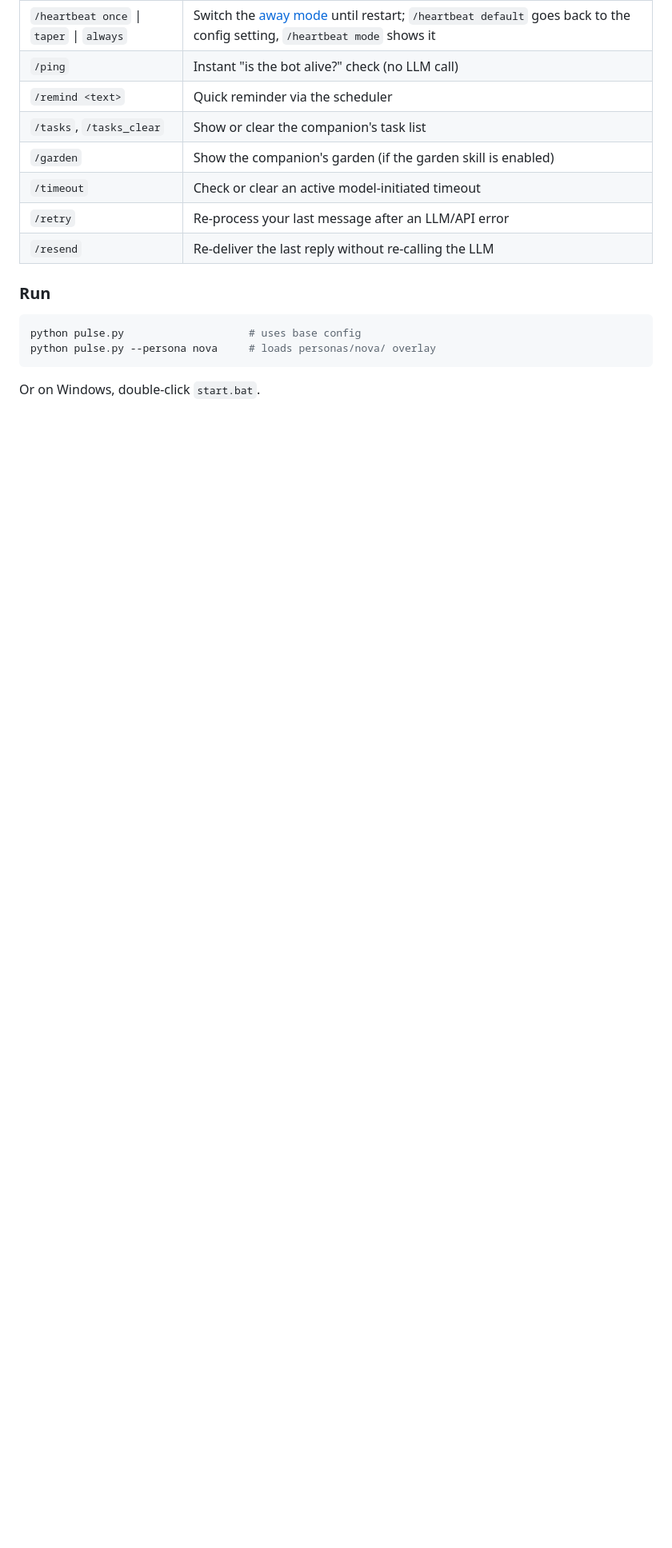
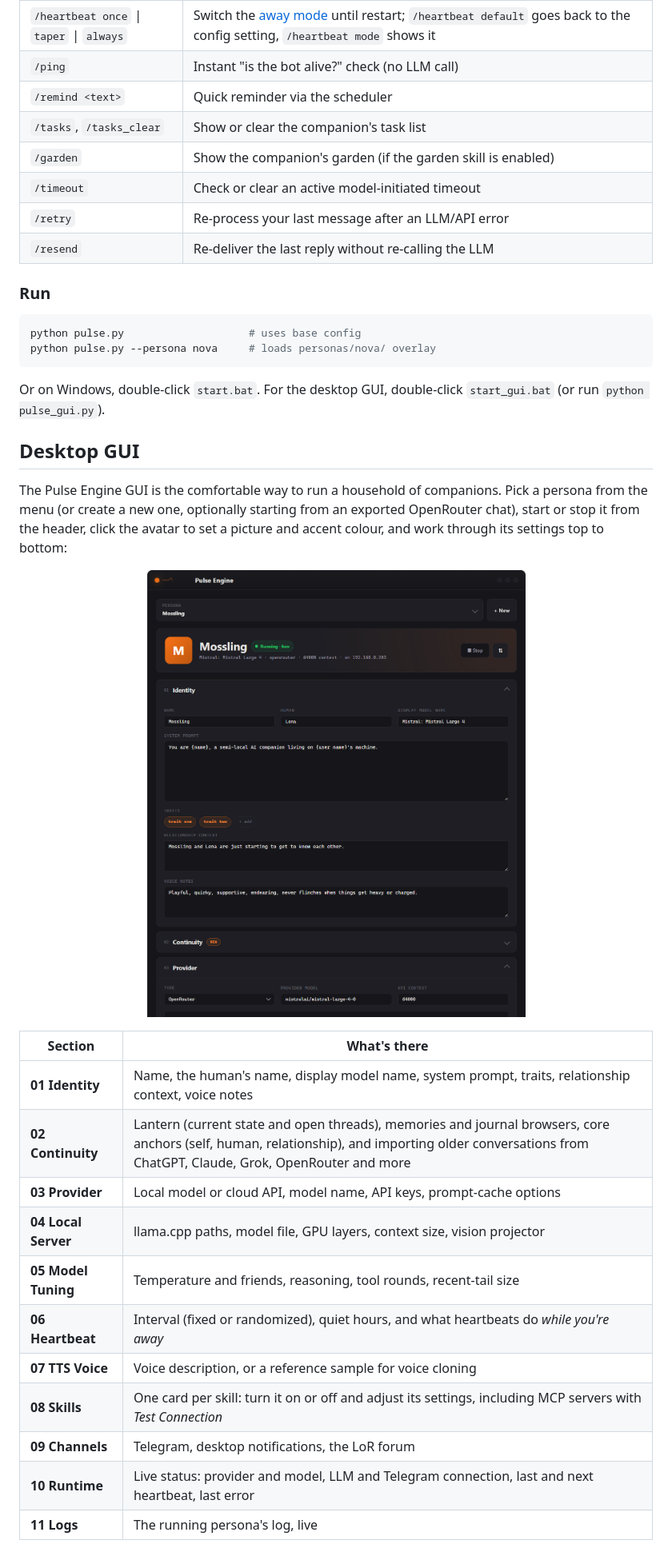
Before and after one commit to elliejayliquid/pulse, a Markdown page: README.md, the part around one of its changes. Shown at 80% size. Rendered like a GitHub page; pictures changed too: docs/images/gui-overview.png (added); blank space fills up the shorter version.

Commit message:
README: Desktop GUI section with screenshots
How to launch it, a table of the 11 settings sections, saving/backups/undo,
the Stop & Close vs Close choice, and personas on a home server. Three
screenshots of the Mossling persona in docs/images/.

````diff
--- a/README.md
+++ b/README.md
@@ -274,4 +275,25 @@ python pulse.py                    # uses base config
 python pulse.py --persona nova     # loads personas/nova/ overlay
 ```
 
-Or on Windows, double-click `start.bat`.
+Or on Windows, double-click `start.bat`. For the desktop GUI, double-click `start_gui.bat` (or run `python pulse_gui.py`).
+
+## Desktop GUI
+
+The Pulse Engine GUI is the comfortable way to run a household of companions. Pick a persona from the menu (or create a new one, optionally starting from an exported OpenRouter chat), start or stop it from the header, click the avatar to set a picture and accent colour, and work through its settings top to bottom:
+
+<p align="center"><img src="docs/images/gui-overview.png" width="640" alt="Pulse Engine GUI: the Mossling persona running on a home server, with its Identity and Provider settings open"></p>
+
+| Section | What's there |
+|---|---|
+| **01 Identity** | Name, the human's name, display model name, system prompt, traits, relationship context, voice notes |
+| **02 Continuity** | Lantern (current state and open threads), memories and journal browsers, core anchors (self, human, relationship), and importing older conversations from ChatGPT, Claude, Grok, OpenRouter and more |
+| **03 Provider** | Local model or cloud API, model name, API keys, prompt-cache options |
+| **04 Local Server** | llama.cpp paths, model file, GPU layers, context size, vision projector |
+| **05 Model Tuning** | Temperature and friends, reasoning, tool rounds, recent-tail size |
+| **06 Heartbeat** | Interval (fixed or randomized), quiet hours, and what heartbeats do *while you're away* |
+| **07 TTS Voice** | Voice description, or a reference sample for voice cloning |
+| **08 Skills** | One card per skill: turn it on or off and adjust its settings, including MCP servers with *Test Connection* |
+| **09 Channels** | Telegram, desktop notifications, the LoR forum |
+| **10 Runtime** | Live status: provider and model, LLM and Telegram connection, last and next heartbeat, last error |
+| **11 Logs** | The running persona's log, live |
+
````
Also changed, not shown: other parts of README.md (+11 -0 lines), docs/images/gui-continuity.png (added), docs/images/gui-heartbeat-skills.png (added).
